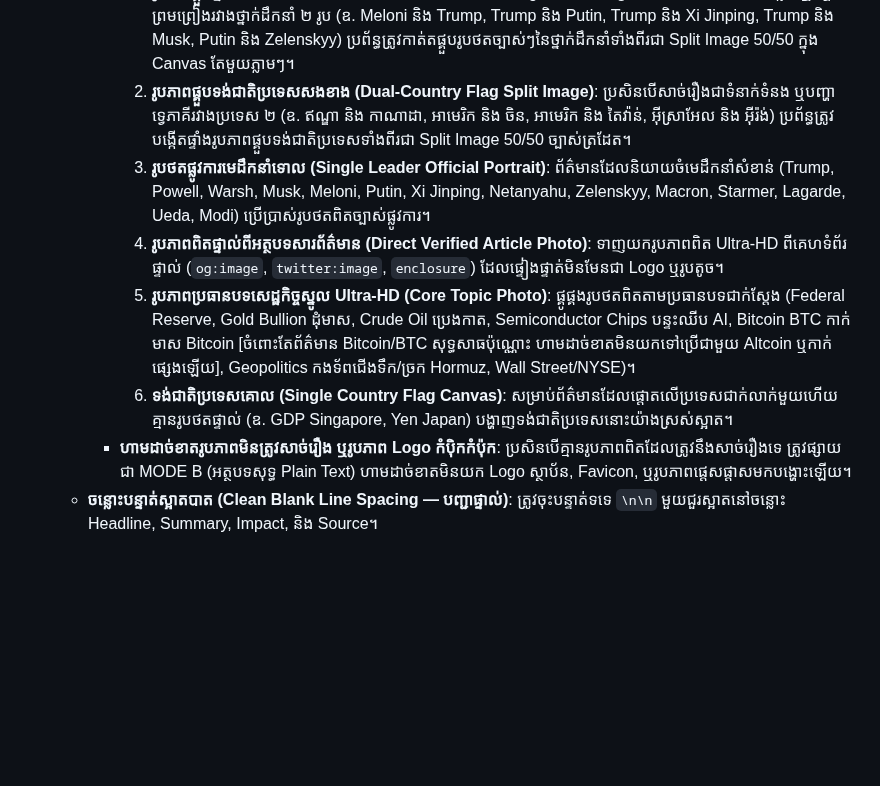
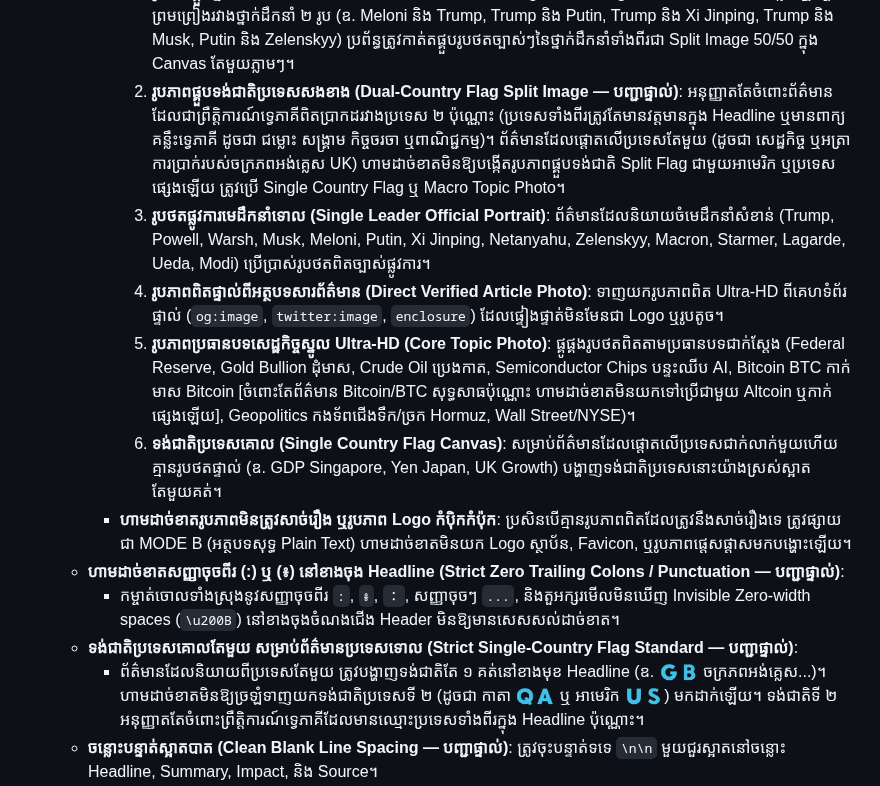
Before and after one commit to ynkkxxz-max/xauusd-news-bot, a Markdown page: GEMINI.md, the part around the change. GitHub-like rendering; blank space fills up the shorter version.

```diff
--- a/GEMINI.md
+++ b/GEMINI.md
@@ -129,12 +129,16 @@ This repository is governed by the 5 Golden Principles established by the system
   - **ស្តង់ដាររូបភាពពិតប្រាកដ និងកែសម្រួលត្រូវតាមដំណើររឿង (Story-Accurate VIP Image Pipeline — បញ្ជាផ្ទាល់)**:
     - ប្រព័ន្ធបង្កើត និងផ្គូផ្គងរូបភាពឆ្លាតវៃតាមដំណើររឿង ៦ ជាន់ (6-Tier Story-Accurate Image Pipeline)៖
       1. **រូបភាពផ្គួបថ្នាក់ដឹកនាំសងខាង (Dual-Leader Split Image)**: ប្រសិនបើសាច់រឿងនិយាយពីទំនាក់ទំនង ជម្លោះ ឬកិច្ចព្រមព្រៀងរវាងថ្នាក់ដឹកនាំ ២ រូប (ឧ. Meloni និង Trump, Trump និង Putin, Trump និង Xi Jinping, Trump និង Musk, Putin និង Zelenskyy) ប្រព័ន្ធត្រូវកាត់តផ្គួបរូបថតច្បាស់ៗនៃថ្នាក់ដឹកនាំទាំងពីរជា Split Image 50/50 ក្នុង Canvas តែមួយភ្លាមៗ។
-      2. **រូបភាពផ្គួបទង់ជាតិប្រទេសសងខាង (Dual-Country Flag Split Image)**: ប្រសិនបើសាច់រឿងជាទំនាក់ទំនង ឬបញ្ហាទ្វេភាគីរវាងប្រទេស ២ (ឧ. ឥណ្ឌា និង កាណាដា, អាមេរិក និង ចិន, អាមេរិក និង តៃវ៉ាន់, អ៊ីស្រាអែល និង អ៊ីរ៉ង់) ប្រព័ន្ធត្រូវបង្កើតផ្ទាំងរូបភាពផ្គួបទង់ជាតិប្រទេសទាំងពីរជា Split Image 50/50 ច្បាស់ត្រដែត។
+      2. **រូបភាពផ្គួបទង់ជាតិប្រទេសសងខាង (Dual-Country Flag Split Image — បញ្ជាផ្ទាល់)**: អនុញ្ញាតតែចំពោះព័ត៌មានដែលជាព្រឹត្តិការណ៍ទ្វេភាគីពិតប្រាកដរវាងប្រទេស ២ ប៉ុណ្ណោះ (ប្រទេសទាំងពីរត្រូវតែមានវត្តមានក្នុង Headline ឬមានពាក្យគន្លឹះទ្វេភាគី ដូចជា ជម្លោះ សង្គ្រាម កិច្ចចរចា ឬពាណិជ្ជកម្ម)។ ព័ត៌មានដែលផ្តោតលើប្រទេសតែមួយ (ដូចជា សេដ្ឋកិច្ច ឬអត្រាការប្រាក់របស់ចក្រភពអង់គ្លេស UK) ហាមដាច់ខាតមិនឱ្យបង្កើតរូបភាពផ្គួបទង់ជាតិ Split Flag ជាមួយអាមេរិក ឬប្រទេសផ្សេងឡើយ ត្រូវប្រើ Single Country Flag ឬ Macro Topic Photo។
       3. **រូបថតផ្លូវការមេដឹកនាំទោល (Single Leader Official Portrait)**: ព័ត៌មានដែលនិយាយចំមេដឹកនាំសំខាន់ (Trump, Powell, Warsh, Musk, Meloni, Putin, Xi Jinping, Netanyahu, Zelenskyy, Macron, Starmer, Lagarde, Ueda, Modi) ប្រើប្រាស់រូបថតពិតច្បាស់ផ្លូវការ។
       4. **រូបភាពពិតផ្ទាល់ពីអត្ថបទសារព័ត៌មាន (Direct Verified Article Photo)**: ទាញយករូបភាពពិត Ultra-HD ពីគេហទំព័រផ្ទាល់ (`og:image`, `twitter:image`, `enclosure`) ដែលផ្ទៀងផ្ទាត់មិនមែនជា Logo ឬរូបតូច។
       5. **រូបភាពប្រធានបទសេដ្ឋកិច្ចស្នូល Ultra-HD (Core Topic Photo)**: ផ្គូផ្គងរូបថតពិតតាមប្រធានបទជាក់ស្តែង (Federal Reserve, Gold Bullion ដុំមាស, Crude Oil ប្រេងកាត, Semiconductor Chips បន្ទះឈីប AI, Bitcoin BTC កាក់មាស Bitcoin [ចំពោះតែព័ត៌មាន Bitcoin/BTC សុទ្ធសាធប៉ុណ្ណោះ ហាមដាច់ខាតមិនយកទៅប្រើជាមួយ Altcoin ឬកាក់ផ្សេងឡើយ], Geopolitics កងទ័ពជើងទឹក/ច្រក Hormuz, Wall Street/NYSE)។
-      6. **ទង់ជាតិប្រទេសគោល (Single Country Flag Canvas)**: សម្រាប់ព័ត៌មានដែលផ្តោតលើប្រទេសជាក់លាក់មួយហើយគ្មានរូបថតផ្ទាល់ (ឧ. GDP Singapore, Yen Japan) បង្ហាញទង់ជាតិប្រទេសនោះយ៉ាងស្រស់ស្អាត។
+      6. **ទង់ជាតិប្រទេសគោល (Single Country Flag Canvas)**: សម្រាប់ព័ត៌មានដែលផ្តោតលើប្រទេសជាក់លាក់មួយហើយគ្មានរូបថតផ្ទាល់ (ឧ. GDP Singapore, Yen Japan, UK Growth) បង្ហាញទង់ជាតិប្រទេសនោះយ៉ាងស្រស់ស្អាតតែមួយគត់។
     - **ហាមដាច់ខាតរូបភាពមិនត្រូវសាច់រឿង ឬរូបភាព Logo កំប៉ិកកំប៉ុក**: ប្រសិនបើគ្មានរូបភាពពិតដែលត្រូវនឹងសាច់រឿងទេ ត្រូវផ្សាយជា MODE B (អត្ថបទសុទ្ធ Plain Text) ហាមដាច់ខាតមិនយក Logo ស្ថាប័ន, Favicon, ឬរូបភាពផ្តេសផ្តាសមកបង្ហោះឡើយ។
+  - **ហាមដាច់ខាតសញ្ញាចុចពីរ (:) ឬ (៖) នៅខាងចុង Headline (Strict Zero Trailing Colons / Punctuation — បញ្ជាផ្ទាល់)**:
+    - កម្ចាត់ចោលទាំងស្រុងនូវសញ្ញាចុចពីរ `:`, `៖`, `：`, សញ្ញាចុចៗ `...`, និងតួអក្សរមើលមិនឃើញ Invisible Zero-width spaces (`\u200B`) នៅខាងចុងចំណងជើង Header មិនឱ្យមានសេសសល់ដាច់ខាត។
+  - **ទង់ជាតិប្រទេសគោលតែមួយ សម្រាប់ព័ត៌មានប្រទេសទោល (Strict Single-Country Flag Standard — បញ្ជាផ្ទាល់)**:
+    - ព័ត៌មានដែលនិយាយពីប្រទេសតែមួយ ត្រូវបង្ហាញទង់ជាតិតែ ១ គត់នៅខាងមុខ Headline (ឧ. 🇬🇧 ចក្រភពអង់គ្លេស...)។ ហាមដាច់ខាតមិនឱ្យច្រឡំទាញយកទង់ជាតិប្រទេសទី ២ (ដូចជា កាតា 🇶🇦 ឬ អាមេរិក 🇺🇸) មកដាក់ឡើយ។ ទង់ជាតិទី ២ អនុញ្ញាតតែចំពោះព្រឹត្តិការណ៍ទ្វេភាគីដែលមានឈ្មោះប្រទេសទាំងពីរក្នុង Headline ប៉ុណ្ណោះ។
   - **ចន្លោះបន្ទាត់ស្អាតបាត (Clean Blank Line Spacing — បញ្ជាផ្ទាល់)**: ត្រូវចុះបន្ទាត់ទទេ `\n\n` មួយជួរស្អាតនៅចន្លោះ Headline, Summary, Impact, និង Source។
   - **ស្តង់ដារប្រវែងអត្ថបទល្មមស្អាត មិនវែងខ្លាំងពេក ងាយយល់ពីសាច់រឿង (Concise, Clean & Balanced Narrative — ៥០ ដល់ ៨០ ពាក្យ / ២-៣ ប្រយោគច្បាស់ៗ — បញ្ជាផ្ទាល់)**:
     - ហាមដាច់ខាតមិនឱ្យសរសេរអូសបន្លាយវែងអន្លាយ ឬចេញជាជញ្ជាំងអក្សរច្រើនកថាខណ្ឌ (Wall of Text) នាំឱ្យពិបាកអានឡើយ។
```
